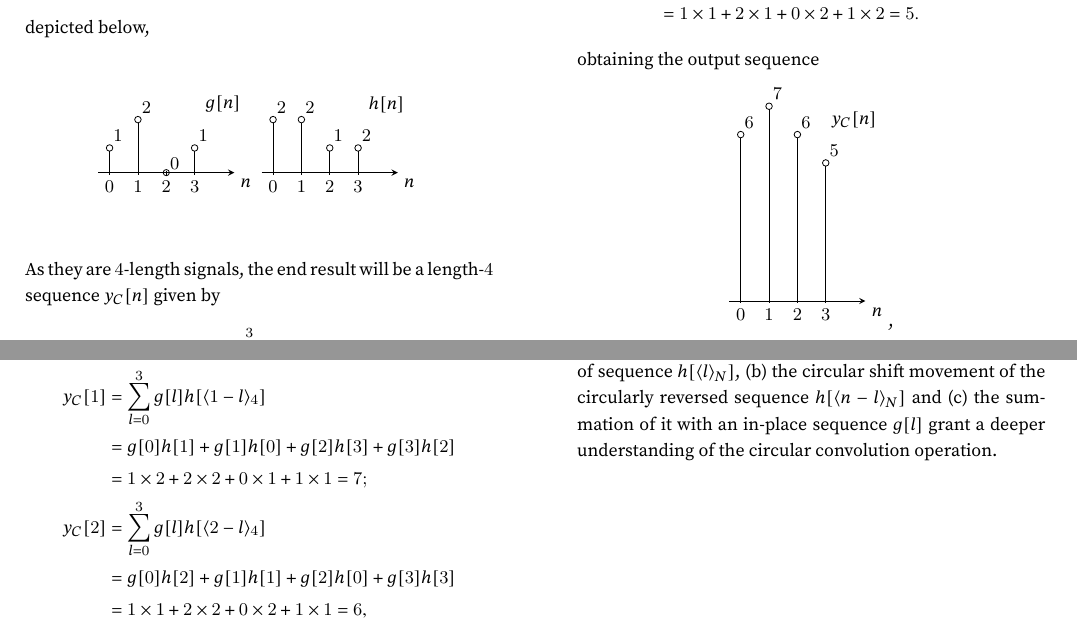
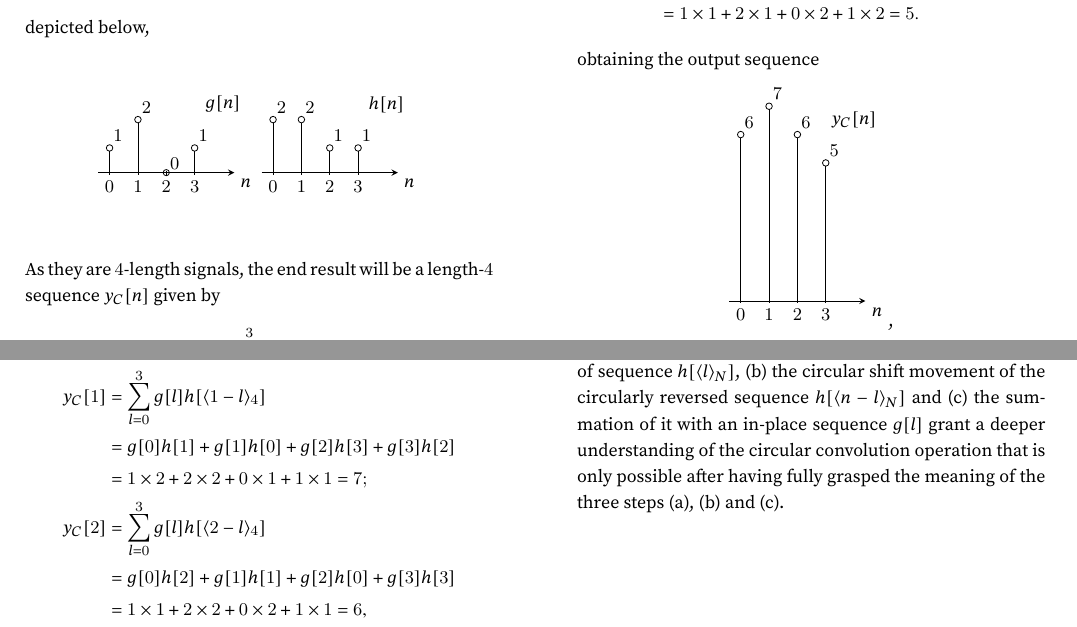
Before and after one commit to sgob1/digital-signal-processing, a LaTeX thesis (digital-signal-processing.tex): two parts of page 71 of 73, joined at a grey line, cut so that both start at the same text. The pictures show the PDF file digital-signal-processing.pdf that the author committed with the source.

Commit message:
Fixed tikzpicture label

```diff
--- a/digital-signal-processing.tex
+++ b/digital-signal-processing.tex
@@ -3563,7 +3563,7 @@ depicted below,
         \node at (0*0.5+.15, 2*0.5+.15) {$2$};
         \node at (1*0.5+.15, 2*0.5+.15) {$2$};
         \node at (2*0.5+.15, 1*0.5+.15) {$1$};
-        \node at (3*0.5+.15, 1*0.5+.15) {$2$};
+        \node at (3*0.5+.15, 1*0.5+.15) {$1$};
     \end{tikzpicture}
 \end{center}
 
@@ -3617,13 +3617,7 @@ obtaining the output sequence
 \end{center}
 a length-$4$ sequence alike the two input sequences $g[n]$ and $h[n]$, as opportune. Notice how---similarly to the case of the linear convolution sum---the sequence $g[n]$ ``stays still'' while the $h[n]$ sequence ``moves'' as it is first time-reversed, then shifted along the $n$ axis. The preeminent difference is that both time-reversing and shifting operations are \emph{circular operations} by virtue of the modulo operation. Instead of grabbing the inverted sequence $h[-l]$ and shifting it through the entire domain from left to right, one ``rotates it in place'' \emph{as if} the sequence was conceptually extended with infinite replicas of itself. Circular convolution in practice is equivalent to shifting an inverted sequence $h$ which was beforehand extended with infinite replicas of it; the end result will be a circular shift movement that can be described by Figure~\ref{tikz:circularShift}.
 
-Conceptually chaining together (a) the circular time-reversal of sequence $h[\langle l\rangle_N]$, (b) the circular shift movement of the circularly reversed sequence $h[\langle n-l\rangle_N]$ and (c) the summation of it with an in-place sequence $g[l]$ grant a deeper understanding of the circular convolution operation.
-
-
-
-
-
-
+Conceptually chaining together (a) the circular time-reversal of sequence $h[\langle l\rangle_N]$, (b) the circular shift movement of the circularly reversed sequence $h[\langle n-l\rangle_N]$ and (c) the summation of it with an in-place sequence $g[l]$ grant a deeper understanding of the circular convolution operation that is only possible after having fully grasped the meaning of the three steps (a), (b) and (c).
 
 
 
```
Also changed, not shown: digital-signal-processing.pdf.
